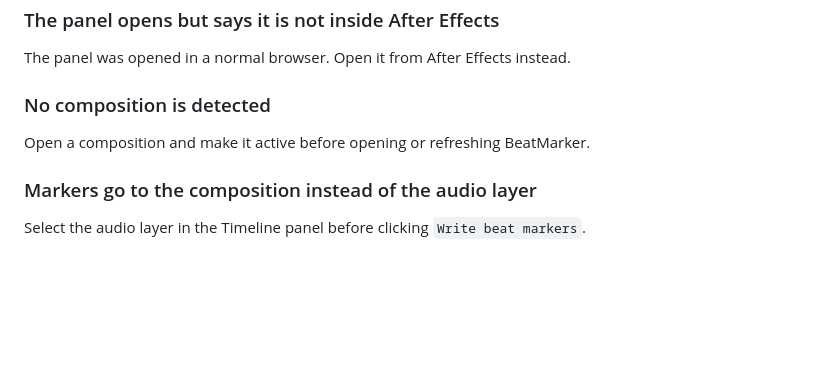
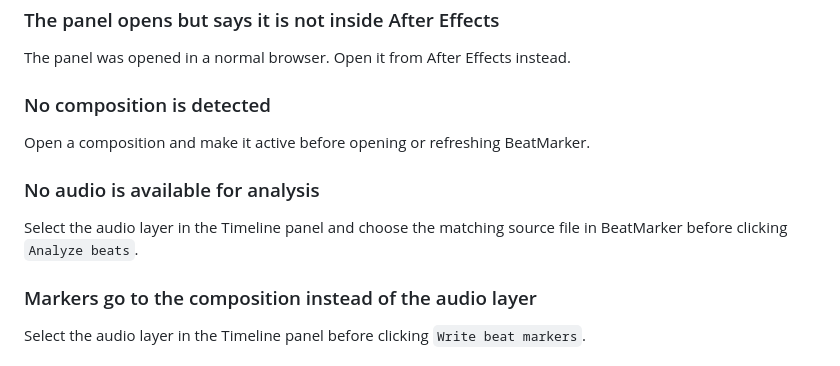
Before and after one commit to Dszae/beatMarker, a Markdown page: README.md, the part around the change. Rendered like a GitHub page; blank space fills up the shorter version.

Commit message:
docs: clarify audio analysis troubleshooting
Add a troubleshooting step for selecting the source audio before analysis.

Co-authored-by: ankit67np <340575351+ankit67np@users.noreply.github.com>

```diff
--- a/README.md
+++ b/README.md
@@ -303,6 +303,11 @@ The panel was opened in a normal browser. Open it from After Effects instead.
 
 Open a composition and make it active before opening or refreshing BeatMarker.
 
+### No audio is available for analysis
+
+Select the audio layer in the Timeline panel and choose the matching source file
+in BeatMarker before clicking `Analyze beats`.
+
 ### Markers go to the composition instead of the audio layer
 
 Select the audio layer in the Timeline panel before clicking `Write beat markers`.
```
